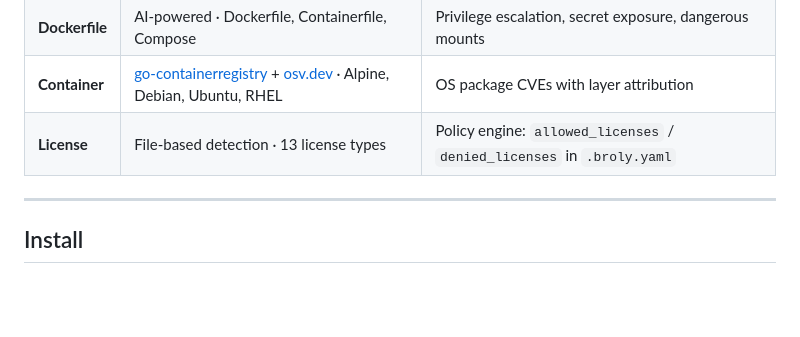
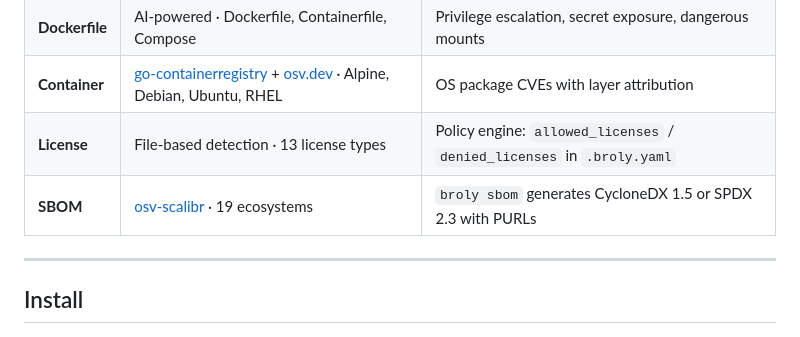
Before and after one commit to Shasheen8/Broly, a Markdown page: README.md, the part around the change. Rendered like a GitHub page; blank space fills up the shorter version.

Commit message:
add SBOM to feature table in readme

```diff
--- a/README.md
+++ b/README.md
@@ -33,6 +33,7 @@ AI-powered. No rule files. No rule engine.
 | **Dockerfile** | AI-powered · Dockerfile, Containerfile, Compose | Privilege escalation, secret exposure, dangerous mounts |
 | **Container** | [go-containerregistry](https://github.com/google/go-containerregistry) + [osv.dev](https://osv.dev) · Alpine, Debian, Ubuntu, RHEL | OS package CVEs with layer attribution |
 | **License** | File-based detection · 13 license types | Policy engine: `allowed_licenses` / `denied_licenses` in `.broly.yaml` |
+| **SBOM** | [osv-scalibr](https://github.com/google/osv-scalibr) · 19 ecosystems | `broly sbom` generates CycloneDX 1.5 or SPDX 2.3 with PURLs |
 
 ---
 
```
